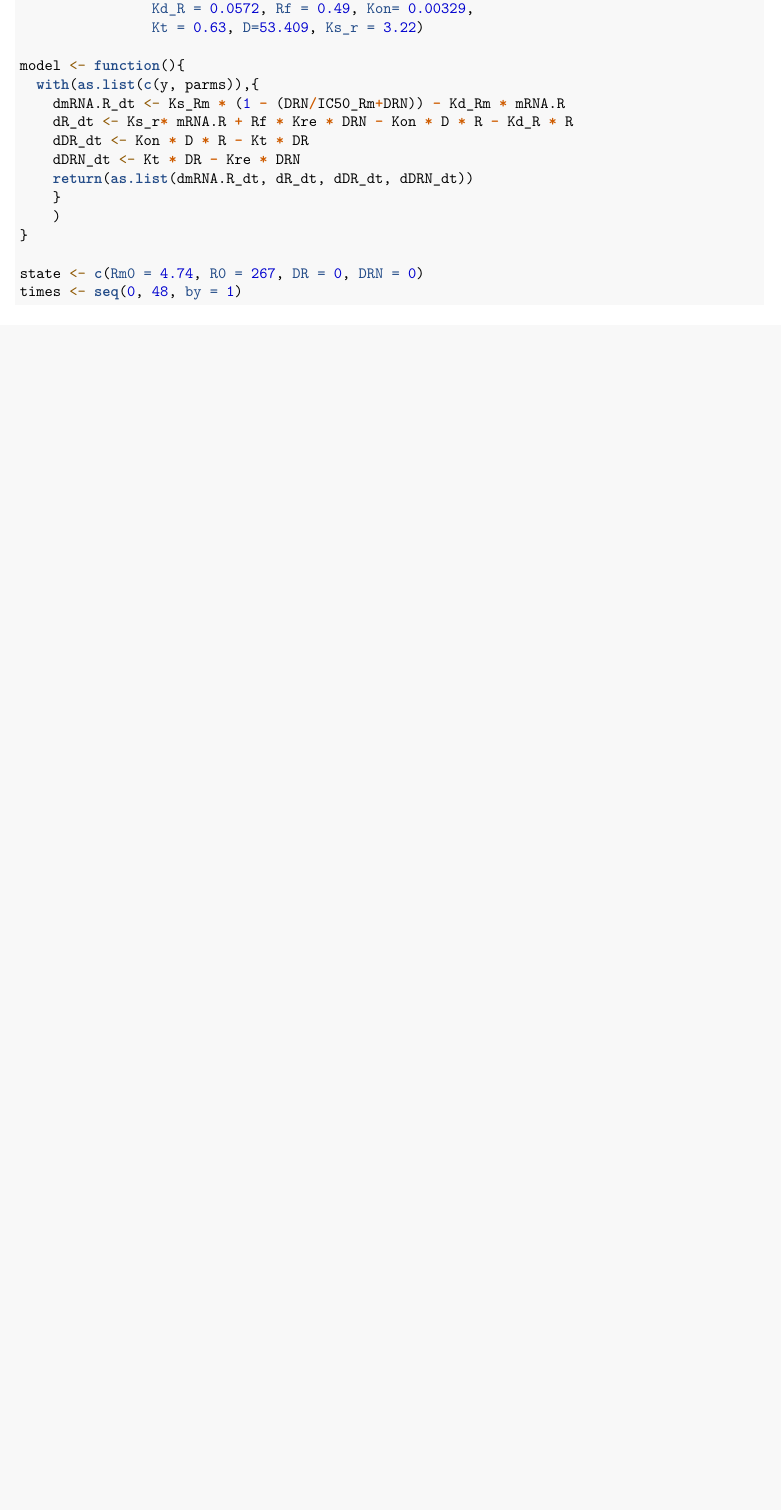
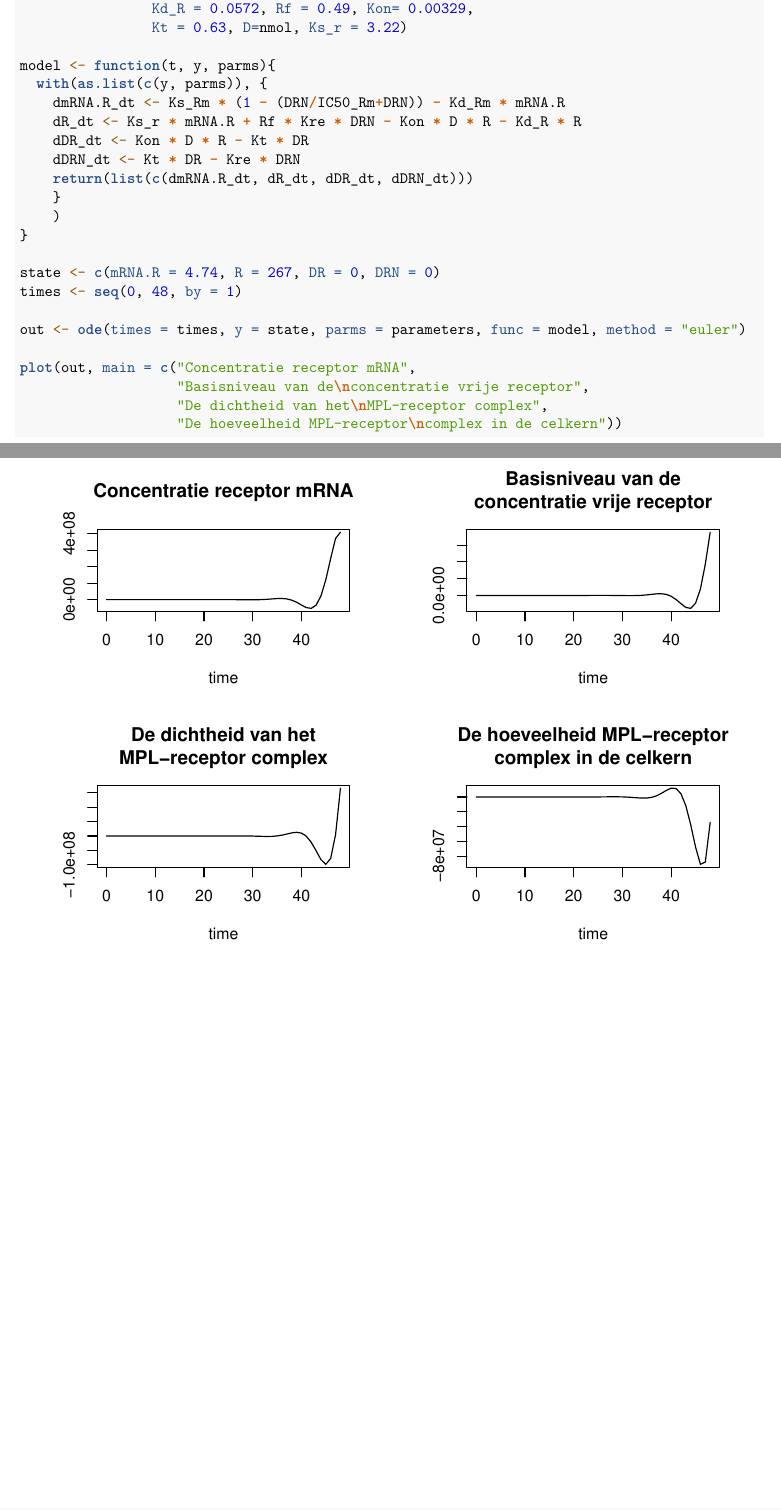
Before and after one commit to Muniru/ThemaOpdracht8, an R Markdown document (Thema_8/Week_Opdracht2.Rmd): part of the page before the commit and two parts of pages 1 and 2 of 2 after it, the two joined at a grey line, cut so that both start at the same text, the shorter picture padded with empty space. Rendered offline with R 4.5, knitr and Pandoc, then LaTeX, with nearby package versions.

Commit message:
Working model

````diff
--- a/Thema_8/Week_Opdracht2.Rmd
+++ b/Thema_8/Week_Opdracht2.Rmd
@@ -27,19 +29,26 @@ library(deSolve)
 
 parameters <- c(Kd_Rm = 0.612, Kre = 0.57, Ks_Rm = 2.90, IC50_Rm = 26.2,
                 Kd_R = 0.0572, Rf = 0.49, Kon= 0.00329,
-                Kt = 0.63, D=53.409, Ks_r = 3.22)
+                Kt = 0.63, D=nmol, Ks_r = 3.22)
 
-model <- function(){
-  with(as.list(c(y, parms)),{
+model <- function(t, y, parms){
+  with(as.list(c(y, parms)), {
     dmRNA.R_dt <- Ks_Rm * (1 - (DRN/IC50_Rm+DRN)) - Kd_Rm * mRNA.R
-    dR_dt <- Ks_r* mRNA.R + Rf * Kre * DRN - Kon * D * R - Kd_R * R
+    dR_dt <- Ks_r * mRNA.R + Rf * Kre * DRN - Kon * D * R - Kd_R * R
     dDR_dt <- Kon * D * R - Kt * DR
     dDRN_dt <- Kt * DR - Kre * DRN
-    return(as.list(dmRNA.R_dt, dR_dt, dDR_dt, dDRN_dt))
+    return(list(c(dmRNA.R_dt, dR_dt, dDR_dt, dDRN_dt)))
     }
     )
 }
 
-state <- c(Rm0 = 4.74, R0 = 267, DR = 0, DRN = 0)
+state <- c(mRNA.R = 4.74, R = 267, DR = 0, DRN = 0)
 times <- seq(0, 48, by = 1)
+
+out <- ode(times = times, y = state, parms = parameters, func = model, method = "euler")
+
+plot(out, main = c("Concentratie receptor mRNA",
+                   "Basisniveau van de\nconcentratie vrije receptor",
+                   "De dichtheid van het\nMPL-receptor complex",
+                   "De hoeveelheid MPL-receptor\ncomplex in de celkern"))
 ```
````
Also changed, not shown: Thema_8/Week_Opdracht2.Rmd (2 more changed lines).
